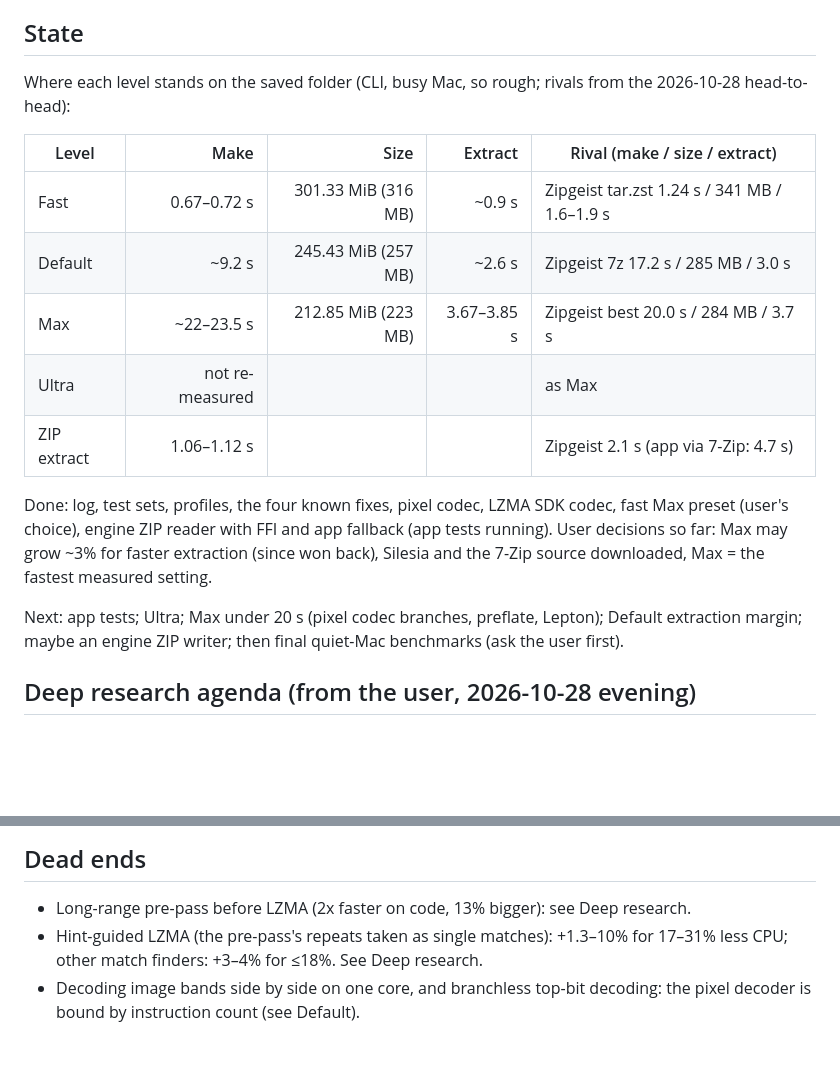
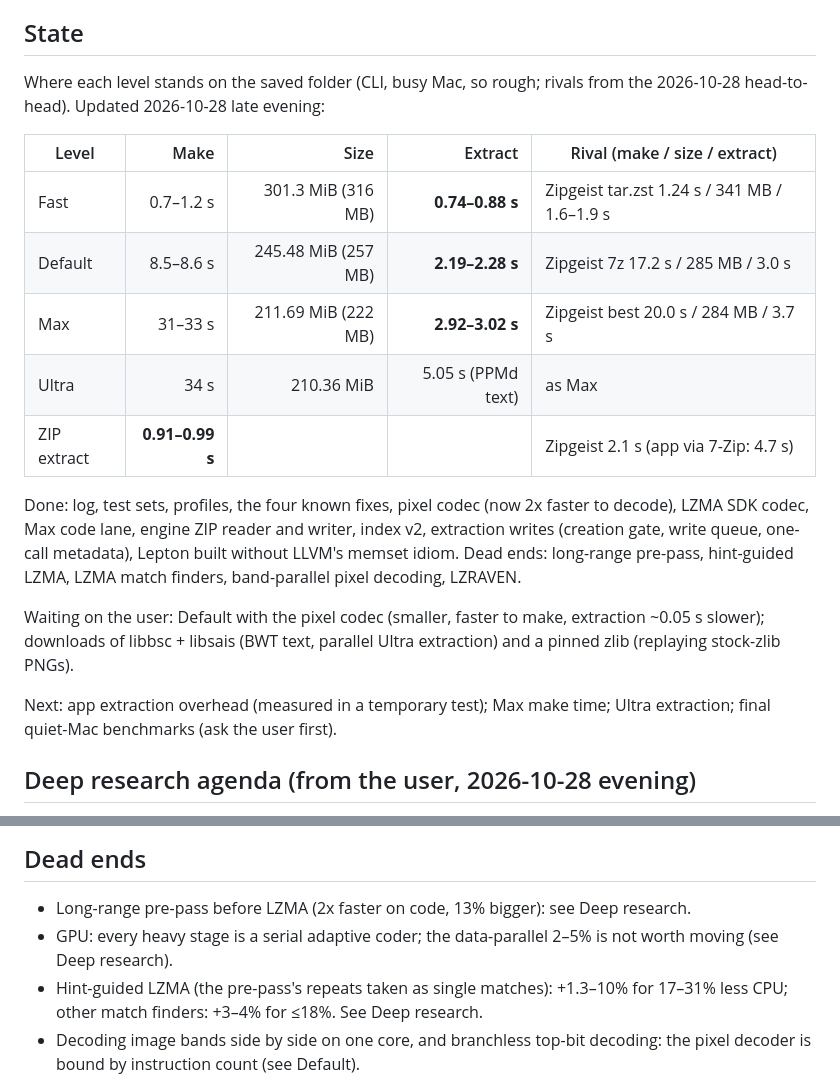
Before and after one commit to EnigmaticZee/zipling, a Markdown page: docs/RESEARCH.md, 2 parts joined by grey strips. Drawn GitHub-style; blank space fills up the shorter version.

Commit message:
Research: state refreshed; the GPU question answered from the profiles

```diff
--- a/docs/RESEARCH.md
+++ b/docs/RESEARCH.md
@@ -9,25 +9,28 @@ everything below it is the record.
 ## State
 
 Where each level stands on the saved folder (CLI, busy Mac, so rough; rivals from
-the 2026-10-28 head-to-head):
+the 2026-10-28 head-to-head). Updated 2026-10-28 late evening:
 
 | Level | Make | Size | Extract | Rival (make / size / extract) |
 |---|---:|---:|---:|---|
-| Fast | 0.67–0.72 s | 301.33 MiB (316 MB) | ~0.9 s | Zipgeist tar.zst 1.24 s / 341 MB / 1.6–1.9 s |
-| Default | ~9.2 s | 245.43 MiB (257 MB) | ~2.6 s | Zipgeist 7z 17.2 s / 285 MB / 3.0 s |
-| Max | ~22–23.5 s | 212.85 MiB (223 MB) | 3.67–3.85 s | Zipgeist best 20.0 s / 284 MB / 3.7 s |
-| Ultra | not re-measured | | | as Max |
-| ZIP extract | 1.06–1.12 s | | | Zipgeist 2.1 s (app via 7-Zip: 4.7 s) |
+| Fast | 0.7–1.2 s | 301.3 MiB (316 MB) | **0.74–0.88 s** | Zipgeist tar.zst 1.24 s / 341 MB / 1.6–1.9 s |
+| Default | 8.5–8.6 s | 245.48 MiB (257 MB) | **2.19–2.28 s** | Zipgeist 7z 17.2 s / 285 MB / 3.0 s |
+| Max | 31–33 s | 211.69 MiB (222 MB) | **2.92–3.02 s** | Zipgeist best 20.0 s / 284 MB / 3.7 s |
+| Ultra | 34 s | 210.36 MiB | 5.05 s (PPMd text) | as Max |
+| ZIP extract | **0.91–0.99 s** | | | Zipgeist 2.1 s (app via 7-Zip: 4.7 s) |
 
-Done: log, test sets, profiles, the four known fixes, pixel codec, LZMA SDK
-codec, fast Max preset (user's choice), engine ZIP reader with FFI and app
-fallback (app tests running). User decisions so far: Max may grow ~3% for faster
-extraction (since won back), Silesia and the 7-Zip source downloaded, Max = the
-fastest measured setting.
+Done: log, test sets, profiles, the four known fixes, pixel codec (now 2x faster
+to decode), LZMA SDK codec, Max code lane, engine ZIP reader and writer, index v2,
+extraction writes (creation gate, write queue, one-call metadata), Lepton built
+without LLVM's memset idiom. Dead ends: long-range pre-pass, hint-guided LZMA,
+LZMA match finders, band-parallel pixel decoding, LZRAVEN.
 
-Next: app tests; Ultra; Max under 20 s (pixel codec branches, preflate, Lepton);
-Default extraction margin; maybe an engine ZIP writer; then final quiet-Mac
-benchmarks (ask the user first).
+Waiting on the user: Default with the pixel codec (smaller, faster to make,
+extraction ~0.05 s slower); downloads of libbsc + libsais (BWT text, parallel
+Ultra extraction) and a pinned zlib (replaying stock-zlib PNGs).
+
+Next: app extraction overhead (measured in a temporary test); Max make time;
+Ultra extraction; final quiet-Mac benchmarks (ask the user first).
 
 ## Deep research agenda (from the user, 2026-10-28 evening)
 
@@ -894,6 +921,8 @@ with `lsregister -u`.
 ## Dead ends
 
 - Long-range pre-pass before LZMA (2x faster on code, 13% bigger): see Deep research.
+- GPU: every heavy stage is a serial adaptive coder; the data-parallel 2–5%
+  is not worth moving (see Deep research).
 - Hint-guided LZMA (the pre-pass's repeats taken as single matches): +1.3–10%
   for 17–31% less CPU; other match finders: +3–4% for ≤18%. See Deep research.
 - Decoding image bands side by side on one core, and branchless top-bit decoding:
```
Also changed, not shown: other parts of docs/RESEARCH.md (+24 -0 lines).
